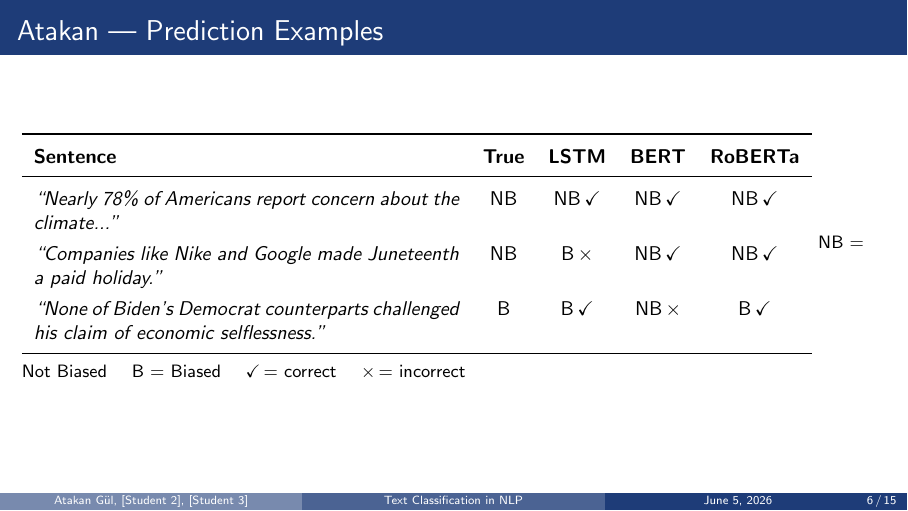
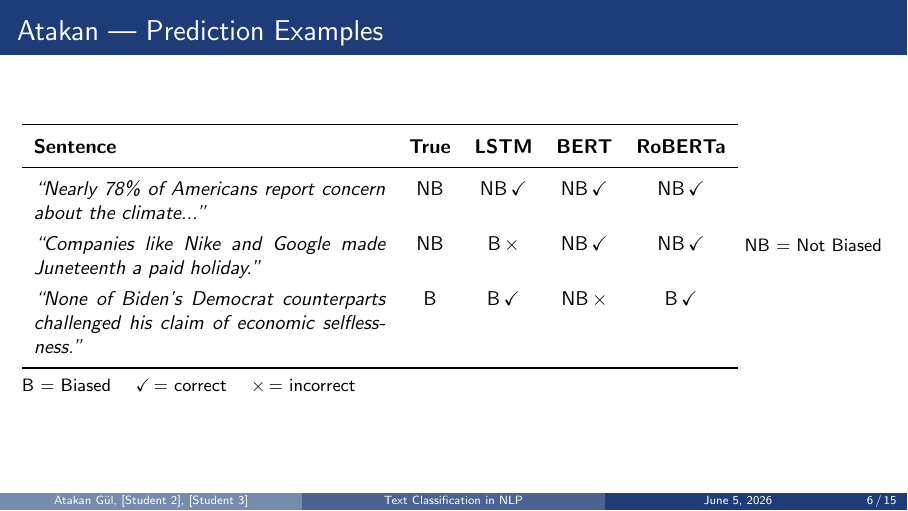
Before and after one commit to atakang7/cmpe346-final, LaTeX slides (presentation/presentation.tex): page 6 of 15. Compiled offline with pdfLaTeX.

Commit message:
Fix prediction examples table overflow in presentation

```diff
--- a/presentation/presentation.tex
+++ b/presentation/presentation.tex
@@ -106,7 +106,7 @@ RoBERTa  & \textbf{0.846} & \textbf{0.846} \\
 
 \begin{frame}{Atakan — Prediction Examples}
 \small
-\begin{tabular}{p{7.5cm}cccc}
+\begin{tabular}{p{6.2cm}cccc}
 \toprule
 \textbf{Sentence} & \textbf{True} & \textbf{LSTM} & \textbf{BERT} & \textbf{RoBERTa} \\
 \midrule
```
Also changed, not shown: presentation/presentation.pdf, presentation/presentation.tex (2 more changed lines), 1 other file.
